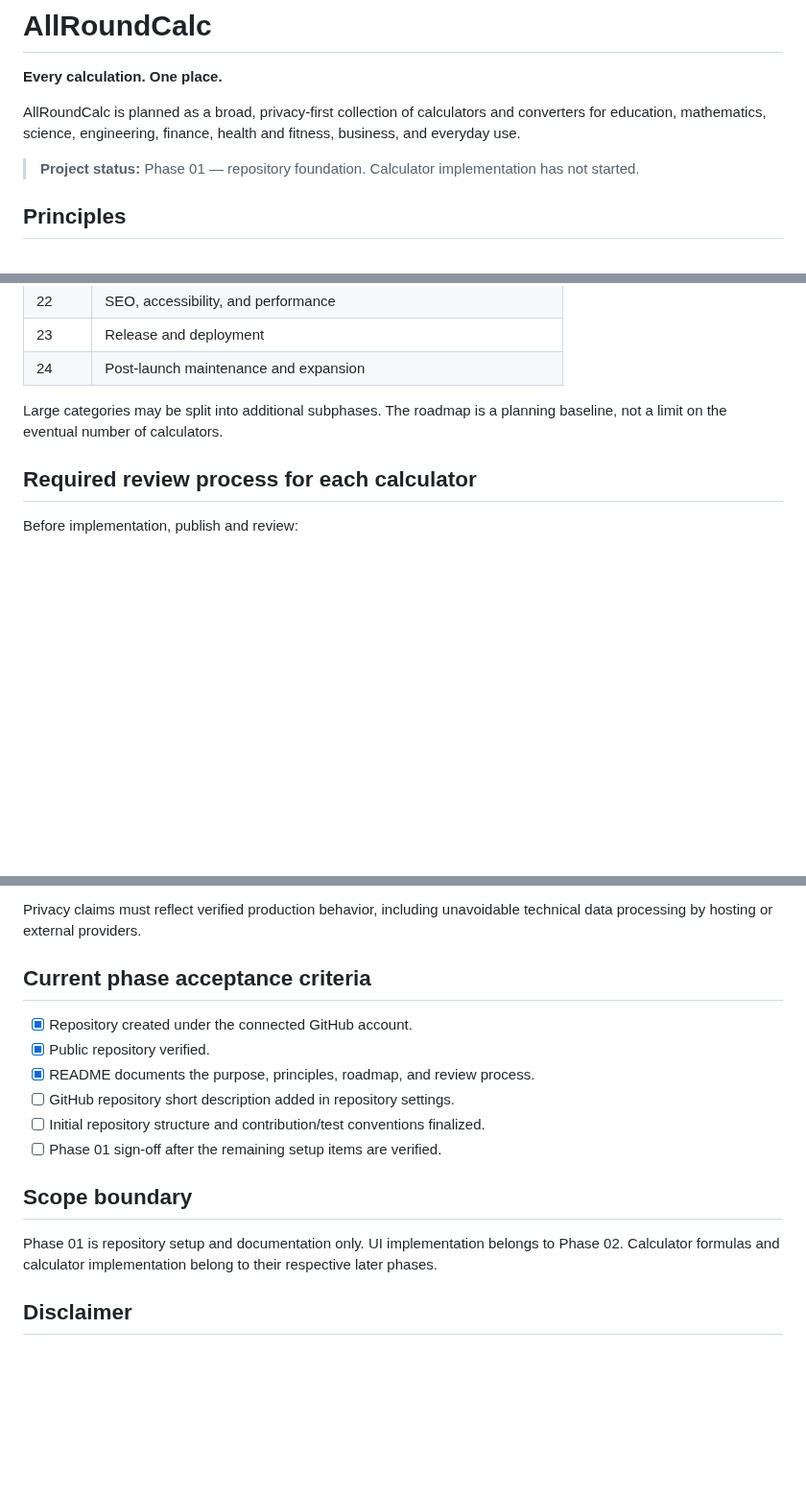
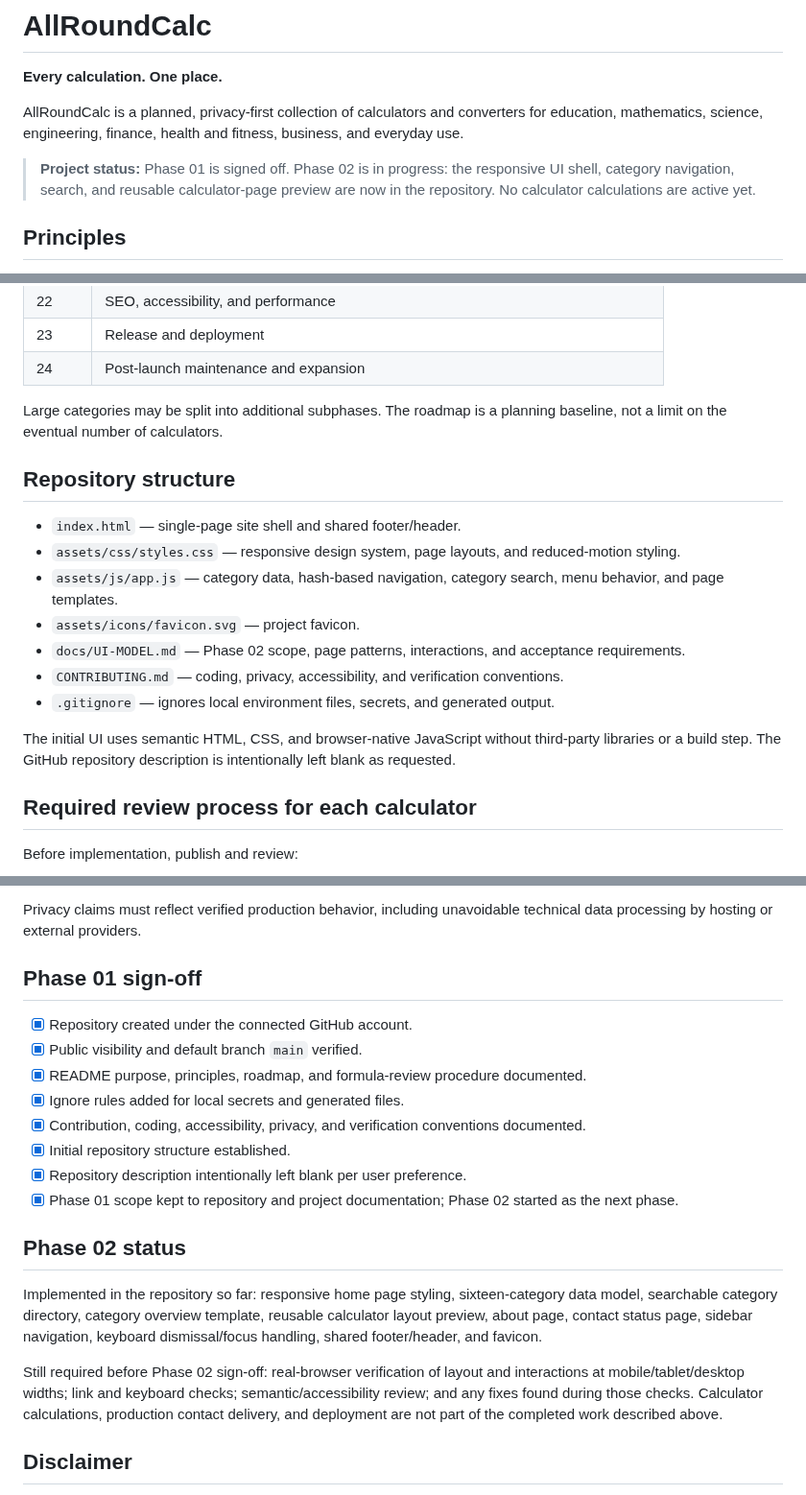
Before and after one commit to clerfit/AllRoundCalc, a Markdown page: README.md, 3 parts joined by grey strips. Shown at 96% size. GitHub-like rendering; blank space fills up the shorter version.

Commit message:
docs: sign off Phase 01 and track Phase 02 progress

```diff
--- a/README.md
+++ b/README.md
@@ -2,9 +2,9 @@
 
 **Every calculation. One place.**
 
-AllRoundCalc is planned as a broad, privacy-first collection of calculators and converters for education, mathematics, science, engineering, finance, health and fitness, business, and everyday use.
+AllRoundCalc is a planned, privacy-first collection of calculators and converters for education, mathematics, science, engineering, finance, health and fitness, business, and everyday use.
 
-> **Project status:** Phase 01 — repository foundation. Calculator implementation has not started.
+> **Project status:** Phase 01 is signed off. Phase 02 is in progress: the responsive UI shell, category navigation, search, and reusable calculator-page preview are now in the repository. No calculator calculations are active yet.
 
 ## Principles
 
@@ -67,6 +67,18 @@ This is an initial taxonomy, not a claim that all calculators are already implem
 
 Large categories may be split into additional subphases. The roadmap is a planning baseline, not a limit on the eventual number of calculators.
 
+## Repository structure
+
+- `index.html` — single-page site shell and shared footer/header.
+- `assets/css/styles.css` — responsive design system, page layouts, and reduced-motion styling.
+- `assets/js/app.js` — category data, hash-based navigation, category search, menu behavior, and page templates.
+- `assets/icons/favicon.svg` — project favicon.
+- `docs/UI-MODEL.md` — Phase 02 scope, page patterns, interactions, and acceptance requirements.
+- `CONTRIBUTING.md` — coding, privacy, accessibility, and verification conventions.
+- `.gitignore` — ignores local environment files, secrets, and generated output.
+
+The initial UI uses semantic HTML, CSS, and browser-native JavaScript without third-party libraries or a build step. The GitHub repository description is intentionally left blank as requested.
+
 ## Required review process for each calculator
 
 Before implementation, publish and review:
@@ -90,18 +102,22 @@ Only after formula review should implementation begin. After implementation, run
 
 Privacy claims must reflect verified production behavior, including unavoidable technical data processing by hosting or external providers.
 
-## Current phase acceptance criteria
+## Phase 01 sign-off
 
 - [x] Repository created under the connected GitHub account.
-- [x] Public repository verified.
-- [x] README documents the purpose, principles, roadmap, and review process.
-- [ ] GitHub repository short description added in repository settings.
-- [ ] Initial repository structure and contribution/test conventions finalized.
-- [ ] Phase 01 sign-off after the remaining setup items are verified.
+- [x] Public visibility and default branch `main` verified.
+- [x] README purpose, principles, roadmap, and formula-review procedure documented.
+- [x] Ignore rules added for local secrets and generated files.
+- [x] Contribution, coding, accessibility, privacy, and verification conventions documented.
+- [x] Initial repository structure established.
+- [x] Repository description intentionally left blank per user preference.
+- [x] Phase 01 scope kept to repository and project documentation; Phase 02 started as the next phase.
 
-## Scope boundary
+## Phase 02 status
 
-Phase 01 is repository setup and documentation only. UI implementation belongs to Phase 02. Calculator formulas and calculator implementation belong to their respective later phases.
+Implemented in the repository so far: responsive home page styling, sixteen-category data model, searchable category directory, category overview template, reusable calculator layout preview, about page, contact status page, sidebar navigation, keyboard dismissal/focus handling, shared footer/header, and favicon.
+
+Still required before Phase 02 sign-off: real-browser verification of layout and interactions at mobile/tablet/desktop widths; link and keyboard checks; semantic/accessibility review; and any fixes found during those checks. Calculator calculations, production contact delivery, and deployment are not part of the completed work described above.
 
 ## Disclaimer
 
```
Also changed, not shown: other parts of README.md (+2 -2 lines).
